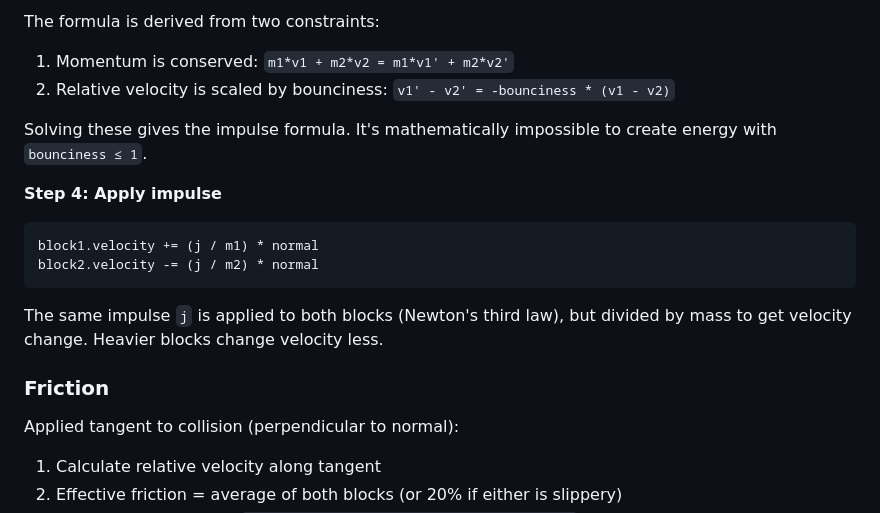
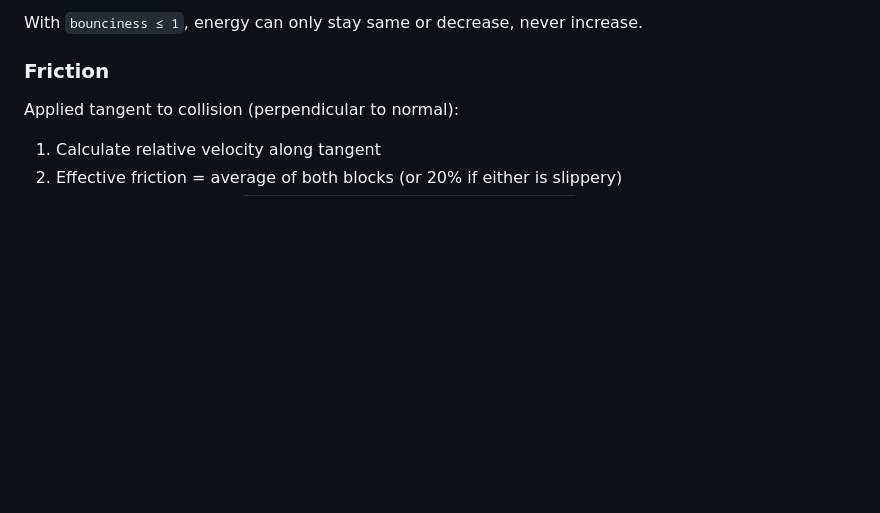
Before and after one commit to aleksejkozin/claude, a Markdown page: CLAUDE.md, the part around one of its changes. GitHub-like rendering; blank space fills up the shorter version.

````diff
--- a/CLAUDE.md
+++ b/CLAUDE.md
@@ -192,17 +185,5 @@ j = -(1 + bounciness) * relativeVelocity / (1/m1 + 1/m2)
 
-The formula is derived from two constraints:
-1. Momentum is conserved: `m1*v1 + m2*v2 = m1*v1' + m2*v2'`
-2. Relative velocity is scaled by bounciness: `v1' - v2' = -bounciness * (v1 - v2)`
-
-Solving these gives the impulse formula. It's mathematically impossible to create energy with `bounciness ≤ 1`.
-
-**Step 4: Apply impulse**
-```
-block1.velocity += (j / m1) * normal
-block2.velocity -= (j / m2) * normal
-```
-
-The same impulse `j` is applied to both blocks (Newton's third law), but divided by mass to get velocity change. Heavier blocks change velocity less.
+With `bounciness ≤ 1`, energy can only stay same or decrease, never increase.
 
 ### Friction
 
````
Also changed, not shown: other parts of CLAUDE.md (+36 -43 lines).
